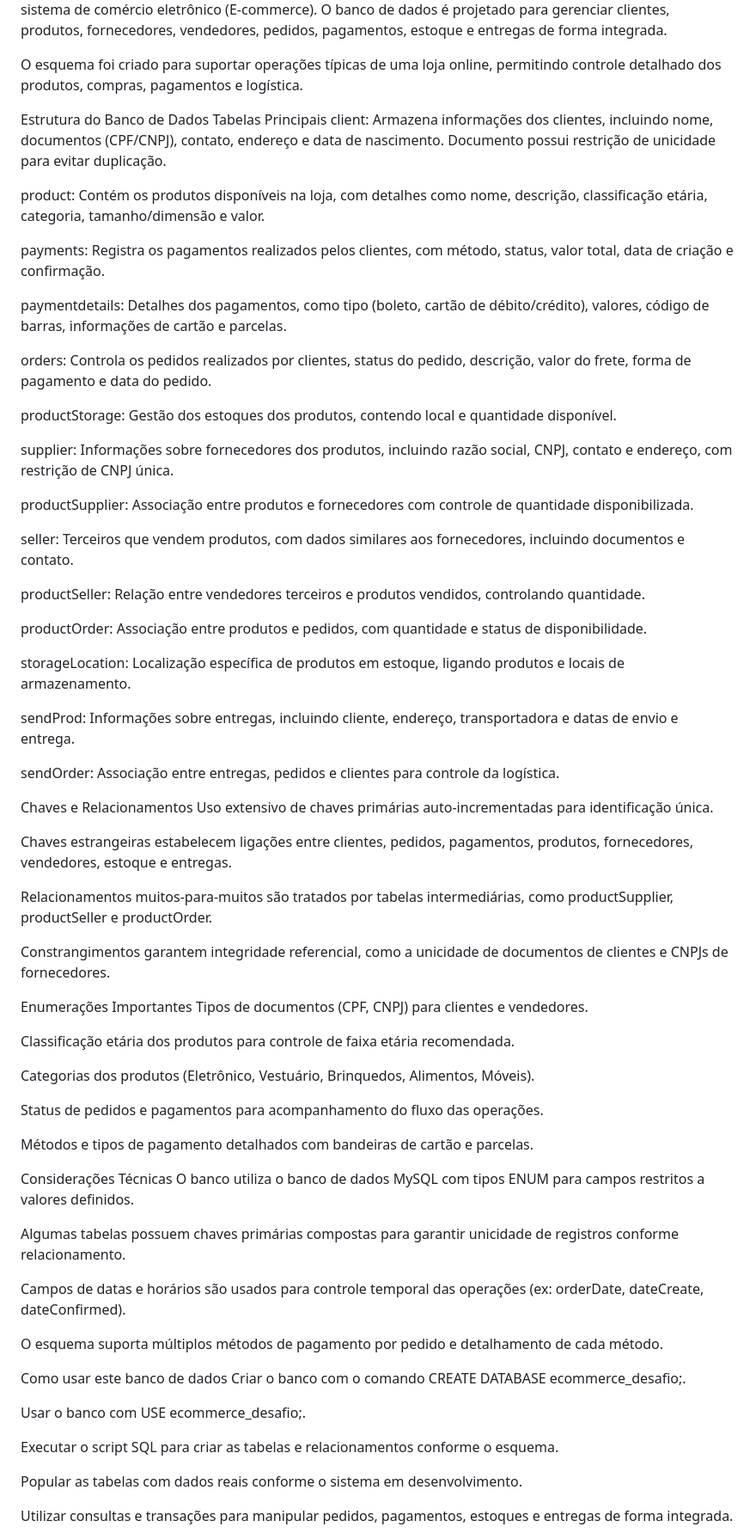
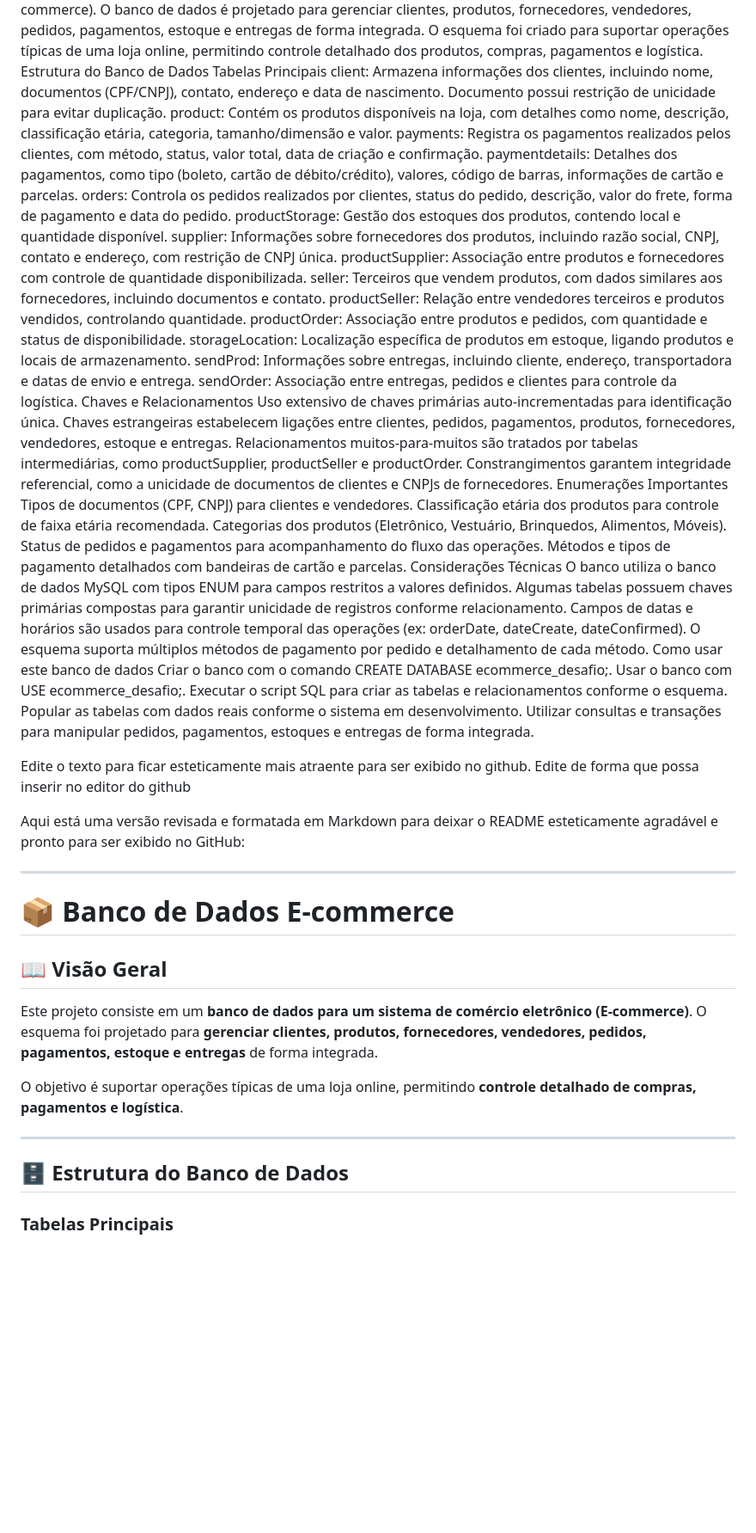
Before and after one commit to DanielVEG/Desafios-DIO, a Markdown page: Construindo seu Primeiro Projeto Lógico de Banco de Dados/README.md, the part around the change printed below. Shown: that part at 86% size. Rendered like a GitHub page; blank space fills up the shorter version.

Commit message:
Atualização do desafio DIO BD - README

```diff
--- a/Construindo seu Primeiro Projeto Lógico de Banco de Dados/README.md
+++ b/Construindo seu Primeiro Projeto Lógico de Banco de Dados/README.md
@@ -2,74 +5,63 @@ README - Banco de Dados E-commerce
 Visão Geral
 Este projeto consiste em um banco de dados para um sistema de comércio eletrônico (E-commerce). O banco de dados é projetado para gerenciar clientes, produtos, fornecedores, vendedores, pedidos, pagamentos, estoque e entregas de forma integrada.
-
 O esquema foi criado para suportar operações típicas de uma loja online, permitindo controle detalhado dos produtos, compras, pagamentos e logística.
-
 Estrutura do Banco de Dados
 Tabelas Principais
 client: Armazena informações dos clientes, incluindo nome, documentos (CPF/CNPJ), contato, endereço e data de nascimento. Documento possui restrição de unicidade para evitar duplicação.
-
 product: Contém os produtos disponíveis na loja, com detalhes como nome, descrição, classificação etária, categoria, tamanho/dimensão e valor.
-
 payments: Registra os pagamentos realizados pelos clientes, com método, status, valor total, data de criação e confirmação.
-
 paymentdetails: Detalhes dos pagamentos, como tipo (boleto, cartão de débito/crédito), valores, código de barras, informações de cartão e parcelas.
-
 orders: Controla os pedidos realizados por clientes, status do pedido, descrição, valor do frete, forma de pagamento e data do pedido.
-
 productStorage: Gestão dos estoques dos produtos, contendo local e quantidade disponível.
-
 supplier: Informações sobre fornecedores dos produtos, incluindo razão social, CNPJ, contato e endereço, com restrição de CNPJ única.
-
 productSupplier: Associação entre produtos e fornecedores com controle de quantidade disponibilizada.
-
 seller: Terceiros que vendem produtos, com dados similares aos fornecedores, incluindo documentos e contato.
-
 productSeller: Relação entre vendedores terceiros e produtos vendidos, controlando quantidade.
-
 productOrder: Associação entre produtos e pedidos, com quantidade e status de disponibilidade.
-
 storageLocation: Localização específica de produtos em estoque, ligando produtos e locais de armazenamento.
-
 sendProd: Informações sobre entregas, incluindo cliente, endereço, transportadora e datas de envio e entrega.
-
 sendOrder: Associação entre entregas, pedidos e clientes para controle da logística.
-
 Chaves e Relacionamentos
 Uso extensivo de chaves primárias auto-incrementadas para identificação única.
-
 Chaves estrangeiras estabelecem ligações entre clientes, pedidos, pagamentos, produtos, fornecedores, vendedores, estoque e entregas.
-
 Relacionamentos muitos-para-muitos são tratados por tabelas intermediárias, como productSupplier, productSeller e productOrder.
-
 Constrangimentos garantem integridade referencial, como a unicidade de documentos de clientes e CNPJs de fornecedores.
-
 Enumerações Importantes
 Tipos de documentos (CPF, CNPJ) para clientes e vendedores.
-
 Classificação etária dos produtos para controle de faixa etária recomendada.
-
 Categorias dos produtos (Eletrônico, Vestuário, Brinquedos, Alimentos, Móveis).
-
 Status de pedidos e pagamentos para acompanhamento do fluxo das operações.
-
 Métodos e tipos de pagamento detalhados com bandeiras de cartão e parcelas.
-
 Considerações Técnicas
 O banco utiliza o banco de dados MySQL com tipos ENUM para campos restritos a valores definidos.
-
 Algumas tabelas possuem chaves primárias compostas para garantir unicidade de registros conforme relacionamento.
-
 Campos de datas e horários são usados para controle temporal das operações (ex: orderDate, dateCreate, dateConfirmed).
-
 O esquema suporta múltiplos métodos de pagamento por pedido e detalhamento de cada método.
-
 Como usar este banco de dados
 Criar o banco com o comando CREATE DATABASE ecommerce_desafio;.
+Usar o banco com USE ecommerce_desafio;.
+Executar o script SQL para criar as tabelas e relacionamentos conforme o esquema.
+Popular as tabelas com dados reais conforme o sistema em desenvolvimento.
+Utilizar consultas e transações para manipular pedidos, pagamentos, estoques e entregas de forma integrada.
 
-Usar o banco com USE ecommerce_desafio;.
+Edite o texto para ficar esteticamente mais atraente para ser exibido no github. Edite de forma que possa inserir no editor do github
 
-Executar o script SQL para criar as tabelas e relacionamentos conforme o esquema.
+Aqui está uma versão revisada e formatada em Markdown para deixar o README esteticamente agradável e pronto para ser exibido no GitHub:
 
-Popular as tabelas com dados reais conforme o sistema em desenvolvimento.
+***
 
-Utilizar consultas e transações para manipular pedidos, pagamentos, estoques e entregas de forma integrada.
+# 📦 Banco de Dados E-commerce
+
+## 📖 Visão Geral
+
+Este projeto consiste em um **banco de dados para um sistema de comércio eletrônico (E-commerce)**.
+O esquema foi projetado para **gerenciar clientes, produtos, fornecedores, vendedores, pedidos, pagamentos, estoque e entregas** de forma integrada.
+
+O objetivo é suportar operações típicas de uma loja online, permitindo **controle detalhado de compras, pagamentos e logística**.
+
+***
+
+## 🗄️ Estrutura do Banco de Dados
+
+### Tabelas Principais
+
```
Also changed, not shown: other parts of Construindo seu Primeiro Projeto Lógico de Banco de Dados/README.md (+91 -1 lines).
